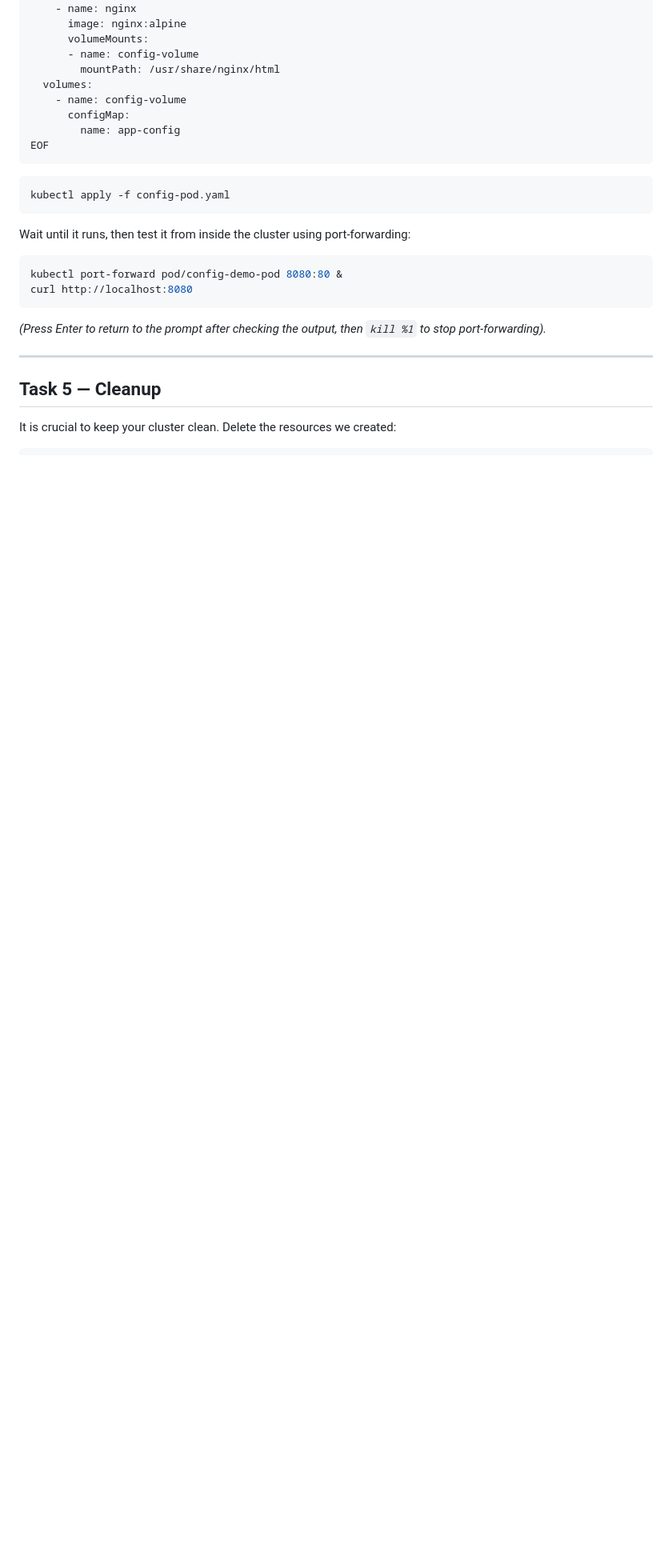
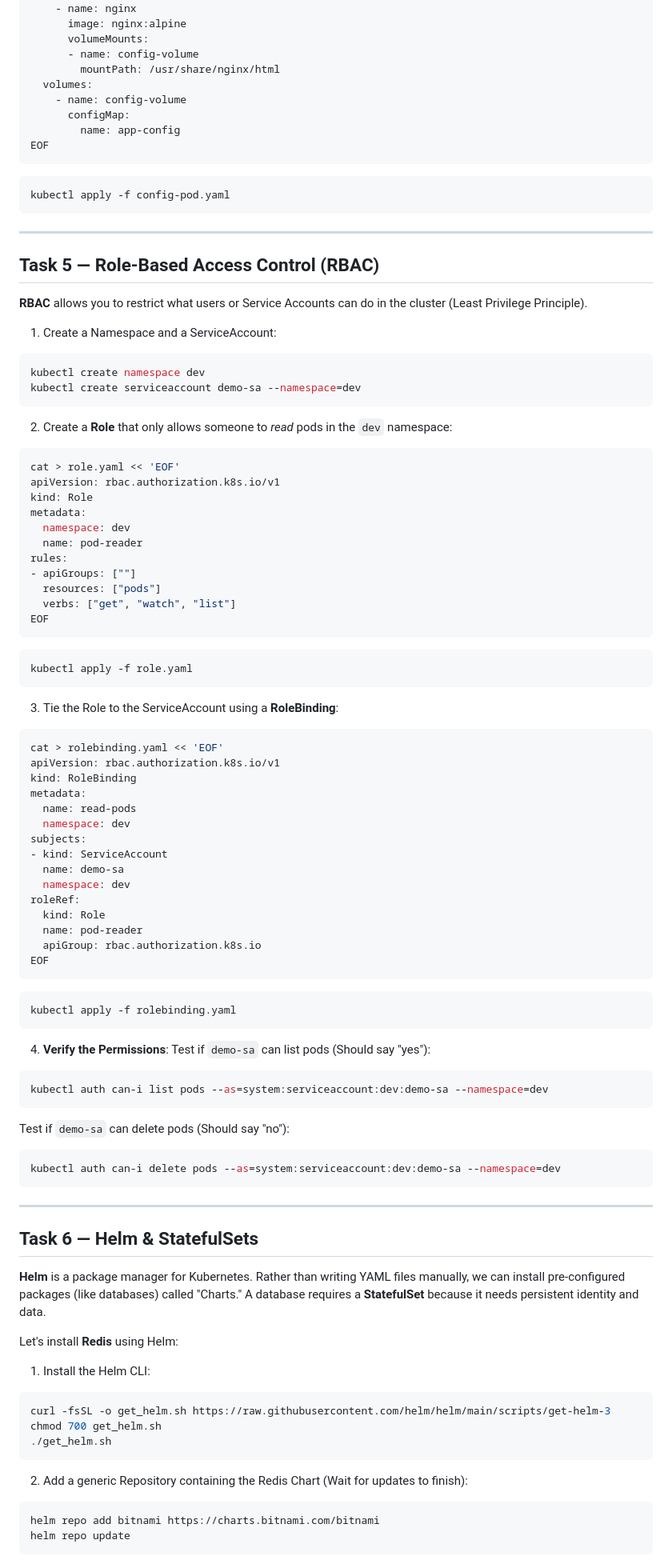
Before and after one commit to florayuyuun123/devops-platform, a Markdown page: labs/phase-7-kubernetes/LAB.md, the part around one of its changes. Shown at 80% size. GitHub-like rendering; blank space fills up the shorter version.

Commit message:
style: remove Day labels and add RBAC and Helm lessons to Phase 7

````diff
--- a/labs/phase-7-kubernetes/LAB.md
+++ b/labs/phase-7-kubernetes/LAB.md
@@ -139,14 +139,86 @@ EOF
 kubectl apply -f config-pod.yaml
 ```
 
-Wait until it runs, then test it from inside the cluster using port-forwarding:
+---
+
+## Task 5 — Role-Based Access Control (RBAC)
+
+**RBAC** allows you to restrict what users or Service Accounts can do in the cluster (Least Privilege Principle).
+
+1. Create a Namespace and a ServiceAccount:
 ```bash
-kubectl port-forward pod/config-demo-pod 8080:80 &
-curl http://localhost:8080
+kubectl create namespace dev
+kubectl create serviceaccount demo-sa --namespace=dev
 ```
-*(Press Enter to return to the prompt after checking the output, then `kill %1` to stop port-forwarding).*
+
+2. Create a **Role** that only allows someone to *read* pods in the `dev` namespace:
+```bash
+cat > role.yaml << 'EOF'
+apiVersion: rbac.authorization.k8s.io/v1
+kind: Role
+metadata:
+  namespace: dev
+  name: pod-reader
+rules:
+- apiGroups: [""]
+  resources: ["pods"]
+  verbs: ["get", "watch", "list"]
+EOF
+```
+```bash
+kubectl apply -f role.yaml
+```
+
+3. Tie the Role to the ServiceAccount using a **RoleBinding**:
+```bash
+cat > rolebinding.yaml << 'EOF'
+apiVersion: rbac.authorization.k8s.io/v1
+kind: RoleBinding
+metadata:
+  name: read-pods
+  namespace: dev
+subjects:
+- kind: ServiceAccount
+  name: demo-sa
+  namespace: dev
+roleRef:
+  kind: Role
+  name: pod-reader
+  apiGroup: rbac.authorization.k8s.io
+EOF
+```
+```bash
+kubectl apply -f rolebinding.yaml
+```
+
+4. **Verify the Permissions**:
+Test if `demo-sa` can list pods (Should say "yes"):
+```bash
+kubectl auth can-i list pods --as=system:serviceaccount:dev:demo-sa --namespace=dev
+```
+Test if `demo-sa` can delete pods (Should say "no"):
+```bash
+kubectl auth can-i delete pods --as=system:serviceaccount:dev:demo-sa --namespace=dev
+```
 
 ---
 
-## Task 5 — Cleanup
-It is crucial to keep your cluster clean. Delete the resources we created:
+## Task 6 — Helm & StatefulSets
+
+**Helm** is a package manager for Kubernetes. Rather than writing YAML files manually, we can install pre-configured packages (like databases) called "Charts." A database requires a **StatefulSet** because it needs persistent identity and data.
+
+Let's install **Redis** using Helm:
+
+1. Install the Helm CLI:
+```bash
+curl -fsSL -o get_helm.sh https://raw.githubusercontent.com/helm/helm/main/scripts/get-helm-3
+chmod 700 get_helm.sh
+./get_helm.sh
+```
+
+2. Add a generic Repository containing the Redis Chart (Wait for updates to finish):
+```bash
+helm repo add bitnami https://charts.bitnami.com/bitnami
+helm repo update
+```
+
````
Also changed, not shown: other parts of labs/phase-7-kubernetes/LAB.md (+36 -8 lines).
